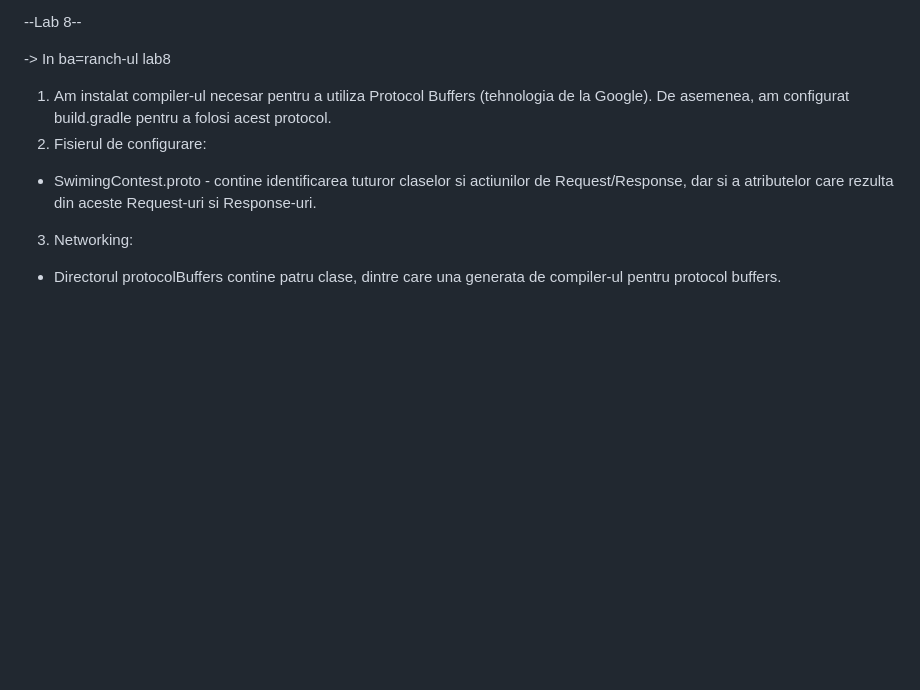
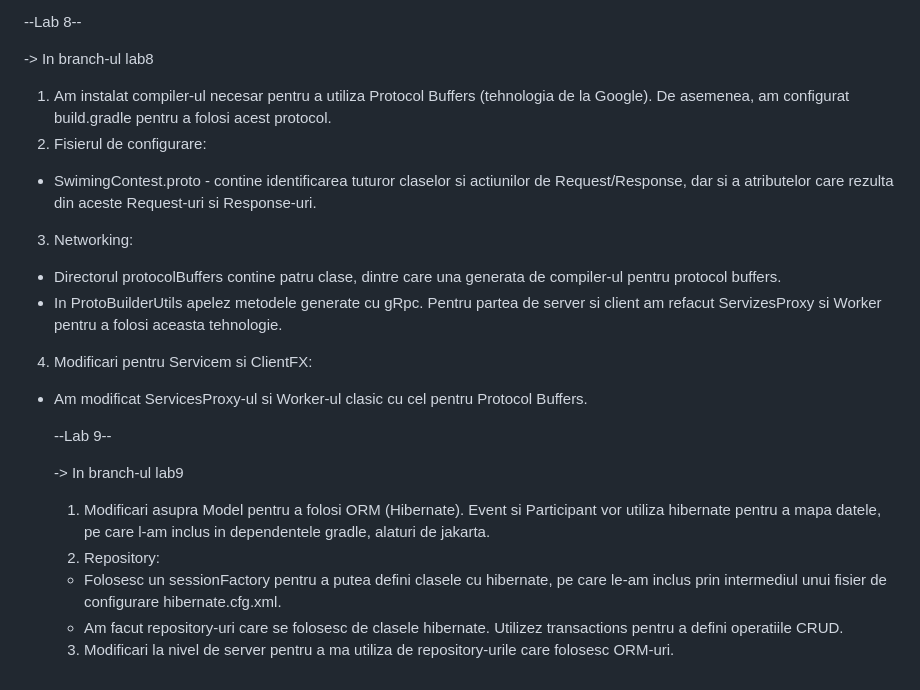
Before and after one commit to DianaGliga11/Swimming-contest, a Markdown page: README.md, the part around the change. Drawn GitHub-style; blank space fills up the shorter version.

```diff
--- a/README.md
+++ b/README.md
@@ -64,9 +64,22 @@ Ambele module pot fi rulate, insa nu acest lucru se doreste,  urmand sa introduc
 
 --Lab 8--
 
--> In ba=ranch-ul lab8
+-> In branch-ul lab8
 1. Am instalat compiler-ul necesar pentru a utiliza Protocol Buffers (tehnologia de la Google). De asemenea, am configurat build.gradle pentru a folosi acest protocol.
 2. Fisierul de configurare:
 - SwimingContest.proto - contine identificarea tuturor claselor si actiunilor de Request/Response, dar si a atributelor care rezulta din aceste Request-uri si Response-uri.
 3. Networking:
 - Directorul protocolBuffers contine patru clase, dintre care una generata de compiler-ul pentru protocol buffers.
+- In ProtoBuilderUtils apelez metodele generate cu gRpc. Pentru partea de server si client am refacut ServizesProxy si Worker pentru a folosi aceasta tehnologie.
+4. Modificari pentru Servicem si ClientFX:
+- Am modificat ServicesProxy-ul si Worker-ul clasic cu cel pentru Protocol Buffers.
+
+
+  --Lab 9--
+
+  -> In branch-ul lab9
+  1. Modificari asupra Model pentru a folosi ORM (Hibernate). Event si Participant vor utiliza hibernate pentru a mapa datele, pe care l-am inclus in dependentele gradle, alaturi de jakarta.
+  2. Repository:
+  - Folosesc un sessionFactory pentru a putea defini clasele cu hibernate, pe care le-am inclus prin intermediul unui fisier de configurare hibernate.cfg.xml.
+  - Am facut repository-uri care se folosesc de clasele hibernate. Utilizez transactions pentru a defini operatiile CRUD.
+  3. Modificari la nivel de server pentru a ma utiliza de repository-urile care folosesc ORM-uri.
```
